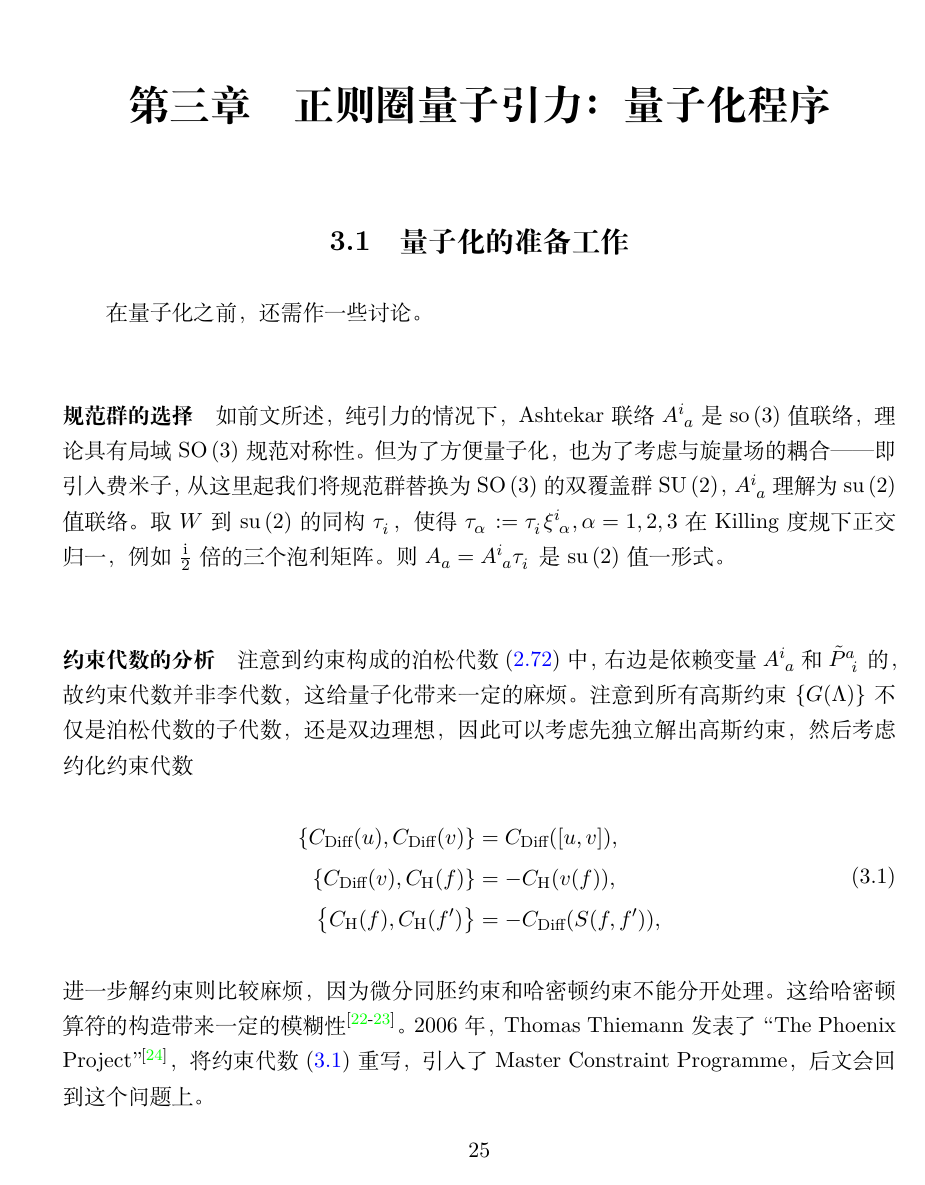
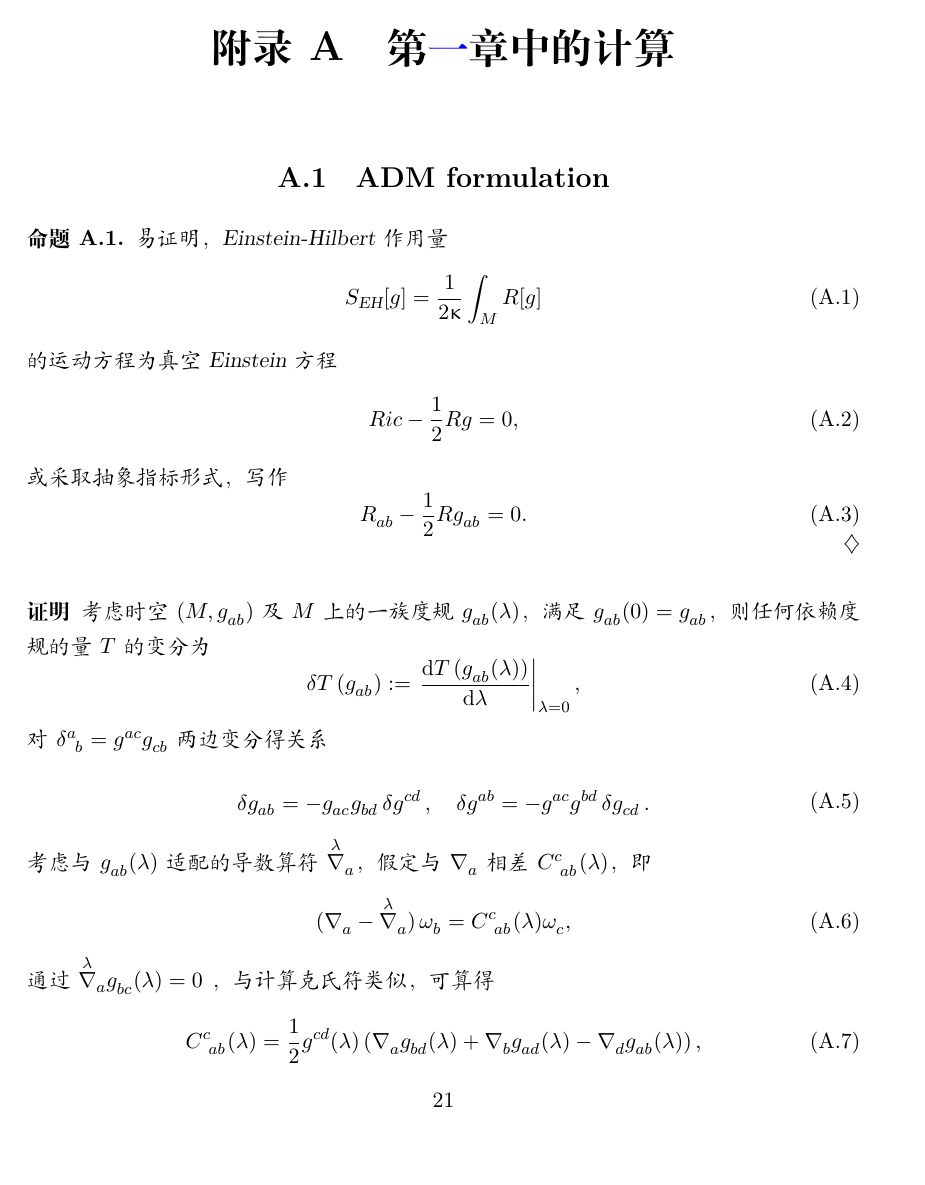
Before and after one commit to GaugeAndGravity/Notes-on-Loop-Quantum-Gravity, a LaTeX book (NotesOnLQG.tex, which reads chapters/ap_canonicalgravity.tex, mystyle.tex): page 25 of 73 before the commit and page 21 of 23 after it. Compiled offline with XeLaTeX.

Commit message:
增加附录

```diff
--- a/NotesOnLQG.tex
+++ b/NotesOnLQG.tex
@@ -16,7 +16,7 @@
 
 \geometry{
 	a4paper,
-	centering
+	% centering
 	% scale=0.75
 }
 
--- /dev/null
+++ b/chapters/ap_canonicalgravity.tex
@@ -0,0 +1,42 @@
+% !TeX root = ../NotesOnLQG.tex
+
+\chapter{第\ref{chp-canonical_gravity}章中的计算}
+
+	\section{ADM formulation}
+
+		\begin{Property}
+			\label{pro_EEq}
+			易证明，Einstein-Hilbert 作用量
+			\begin{equation}
+				S_{\text{EH}}[g] = \frac{1}{2\gkappa} \int_M \curR[g]
+			\end{equation}
+			的运动方程为真空 Einstein 方程
+			\begin{equation}
+				Ric - \frac{1}{2} \curR g = 0,
+			\end{equation}
+			或采取抽象指标形式，写作
+			\begin{equation}
+				\tensor{\Ric}{_a_b} - \frac{1}{2} \curR \tensor{g}{_a_b} = 0.
+			\end{equation}
+		\end{Property}
+
+		\begin{Proof}
+			\label{prf_EEq}
+			考虑时空 $(M,\tensor{g}{_a_b})$ 及 $M$ 上的一族度规 $\tensor{g}{_a_b}(\lambda)$，满足 $\tensor{g}{_a_b}(0)=\tensor{g}{_a_b}$，则任何依赖度规的量 $T$ 的变分为
+			\begin{equation}
+				\var T\left( \tensor{g}{_a_b} \right) \definedby \left. \dv{T\left( \tensor{g}{_a_b}(\lambda) \right)}{\lambda}  \right|_{\lambda=0},
+			\end{equation}
+			对 $\tensor{\delta}{^a_b} = \tensor{g}{^a^c} \tensor{g}{_c_b}$ 两边变分得关系
+			\begin{equation}
+				\begin{split}
+					\var{\tensor{g}{_a_b}} = - \tensor{g}{_a_c} \tensor{g}{_b_d} \var{\tensor{g}{^c^d}} \qc \var{\tensor{g}{^a^b}} = - \tensor{g}{^a^c} \tensor{g}{^b^d} \var{\tensor{g}{_c_d}}.
+				\end{split}
+			\end{equation}
+			考虑与 $\tensor{g}{_a_b}(\lambda)$ 适配的导数算符 $\tensor{\myvaried{\nabla}}{_a}$，假定与 $\Nabla{a}$ 相差 $\tensor{C}{^c_a_b}(\lambda)$，即
+			\begin{equation}
+				\left( \Nabla{a} - \tensor{\myvaried{\nabla}}{_a} \right) \tensor{\omega}{_b} = \tensor{C}{^c_a_b}(\lambda) \tensor{\omega}{_c},
+			\end{equation}
+			通过 $\tensor{\myvaried{\nabla}}{_a} \tensor{g}{_b_c}(\lambda) = 0$ ，与计算克氏符类似，可算得
+			\begin{equation}
+				\tensor{C}{^c_a_b}(\lambda) = \frac{1}{2} \tensor{g}{^c^d}(\lambda) \left( \Nabla{a} \tensor{g}{_b_d}(\lambda) + \Nabla{b} \tensor{g}{_a_d}(\lambda) - \Nabla{d} \tensor{g}{_a_b}(\lambda) \right),\label{eq-Clambda}
+			\end{equation}
--- a/mystyle.tex
+++ b/mystyle.tex
@@ -77,7 +77,7 @@
 	\theoremseparator{.}
 	% \theoremprework{\bigskip\hrule}
 	% \theorempostwork{\hrule\bigskip}
-	\newtheorem{Property}{命题}
+	\newtheorem{Property}{命题}[chapter]
 }
 {
 	\theoremstyle{plain}
@@ -119,7 +119,7 @@
 	\theoremstyle{nonumberplain}
 	\theoremseparator{}
 	\theoremsymbol{\mbox{$\square$}}
-	\newtheorem{Proof}{证明}
+	\newtheorem{Proof}{证明}[chapter]
 }
 {
 	\theoremindent0cm
@@ -243,6 +243,8 @@
 %\newcommand*{\circled}[1]{\lower.7ex\hbox{\tikz\draw (0pt, 0pt)circle (.5em) node {\makebox[1em][c]{\small #1}};}}
 \newcommand{\card}[1]{\abs{#1}}
 
+\newcommand{\myvaried}[1]{{\phantom{#1}\llap{\raisebox{0pt}[0pt][0pt]{\ensuremath{\mspace{3mu}\overset{\lambda}{#1}}}}}}
+
 \DeclareMathOperator{\ddiv}{div}
 \DeclareMathOperator{\ggrad}{grad}
 \DeclareMathOperator{\ccurl}{curl}
```
Also changed, not shown: chapters/canonicalgravity.tex (+1 -1 lines), NotesOnLQG.pdf, NotesOnLQG.tex (22 more changed lines), chapters/ap_canonicalgravity.tex (29 more changed lines).
